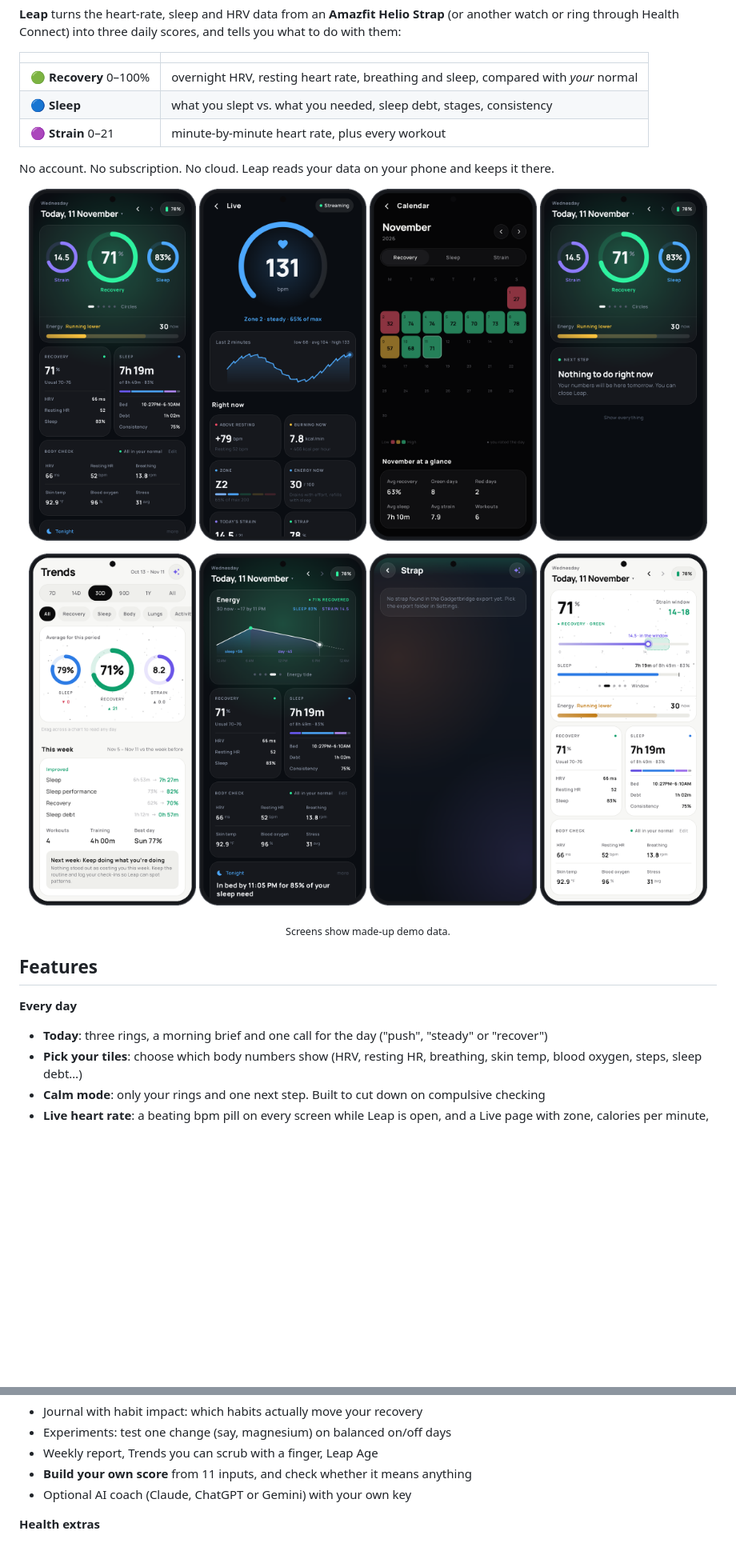
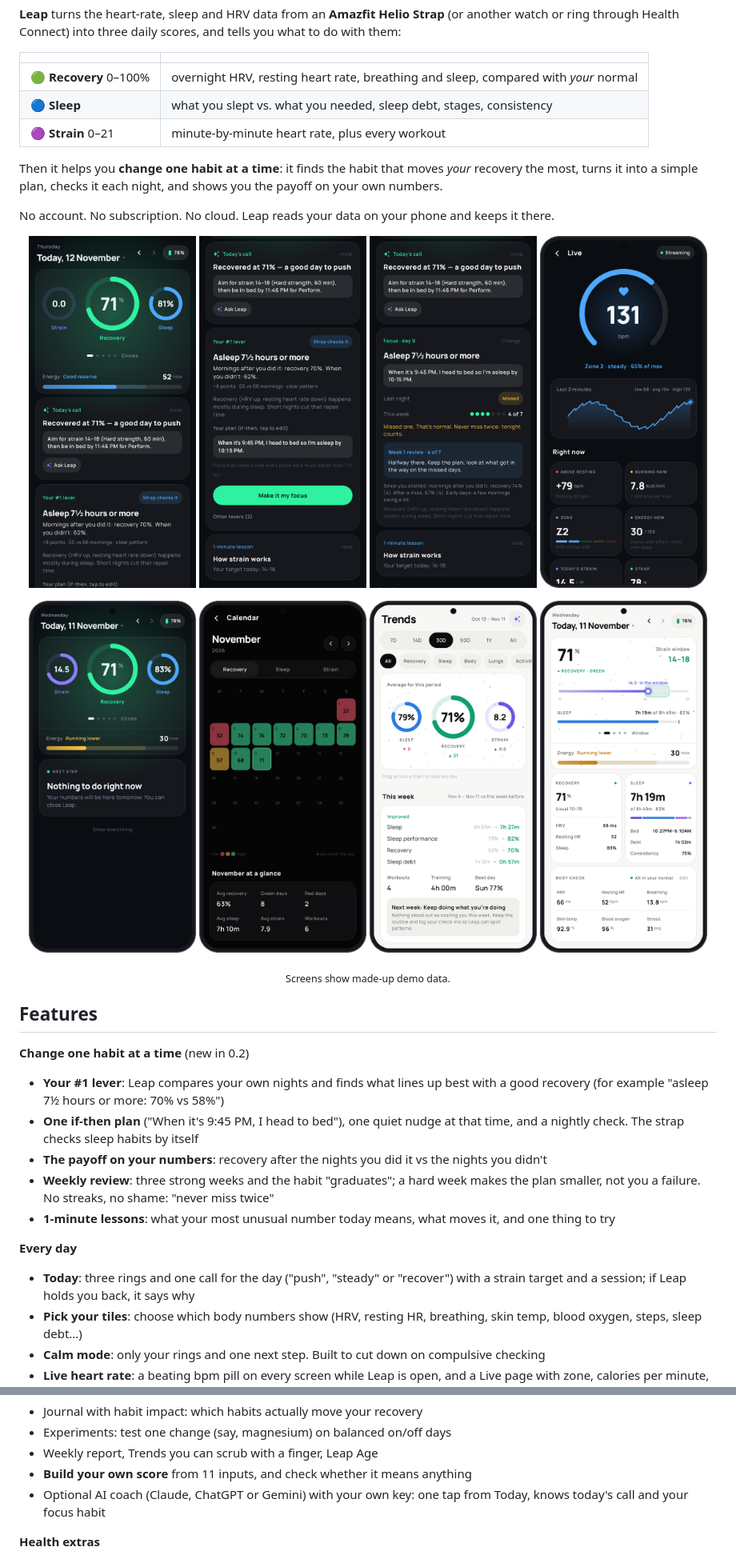
Before and after one commit to h0tman5/leap, a Markdown page: README.md, 2 parts joined by grey strips. Shown at 80% size. GitHub-like rendering; pictures changed too: docs/screens/focus_active.png (added), docs/screens/focus_lever.png (added), docs/screens/today.png; blank space fills up the shorter version.

Commit message:
Leap 0.2.0: focus habit, weekly review, lessons

```diff
--- a/README.md
+++ b/README.md
@@ -19,26 +19,35 @@
 | 🔵 **Sleep** | what you slept vs. what you needed, sleep debt, stages, consistency |
 | 🟣 **Strain** 0–21 | minute-by-minute heart rate, plus every workout |
 
+Then it helps you **change one habit at a time**: it finds the habit that moves *your* recovery the most, turns it into a simple plan, checks it each night, and shows you the payoff on your own numbers.
+
 No account. No subscription. No cloud. Leap reads your data on your phone and keeps it there.
 
 <p align="center">
   <img src="docs/screens/today.png" width="24%" alt="Today">
+  <img src="docs/screens/focus_lever.png" width="24%" alt="Your #1 lever">
+  <img src="docs/screens/focus_active.png" width="24%" alt="Focus habit">
   <img src="docs/screens/live_now.png" width="24%" alt="Live heart rate">
-  <img src="docs/screens/calendar_black.png" width="24%" alt="Calendar">
-  <img src="docs/screens/today_calm.png" width="24%" alt="Calm mode">
 </p>
 <p align="center">
+  <img src="docs/screens/today_calm.png" width="24%" alt="Calm mode">
+  <img src="docs/screens/calendar_black.png" width="24%" alt="Calendar">
   <img src="docs/screens/trends.png" width="24%" alt="Trends">
-  <img src="docs/screens/hero_tide.png" width="24%" alt="Energy tide">
-  <img src="docs/screens/strap.png" width="24%" alt="Strap">
   <img src="docs/screens/space_white.png" width="24%" alt="Space white theme">
 </p>
 <p align="center"><sub>Screens show made-up demo data.</sub></p>
 
 ## Features
 
+**Change one habit at a time** (new in 0.2)
+- **Your #1 lever**: Leap compares your own nights and finds what lines up best with a good recovery (for example "asleep 7½ hours or more: 70% vs 58%")
+- **One if-then plan** ("When it's 9:45 PM, I head to bed"), one quiet nudge at that time, and a nightly check. The strap checks sleep habits by itself
+- **The payoff on your numbers**: recovery after the nights you did it vs the nights you didn't
+- **Weekly review**: three strong weeks and the habit "graduates"; a hard week makes the plan smaller, not you a failure. No streaks, no shame: "never miss twice"
+- **1-minute lessons**: what your most unusual number today means, what moves it, and one thing to try
+
 **Every day**
-- **Today**: three rings, a morning brief and one call for the day ("push", "steady" or "recover")
+- **Today**: three rings and one call for the day ("push", "steady" or "recover") with a strain target and a session; if Leap holds you back, it says why
 - **Pick your tiles**: choose which body numbers show (HRV, resting HR, breathing, skin temp, blood oxygen, steps, sleep debt…)
 - **Calm mode**: only your rings and one next step. Built to cut down on compulsive checking
 - **Live heart rate**: a beating bpm pill on every screen while Leap is open, and a Live page with zone, calories per minute, energy and more
@@ -59,7 +68,7 @@ No account. No subscription. No cloud. Leap reads your data on your phone and ke
 - Experiments: test one change (say, magnesium) on balanced on/off days
 - Weekly report, Trends you can scrub with a finger, Leap Age
 - **Build your own score** from 11 inputs, and check whether it means anything
-- Optional AI coach (Claude, ChatGPT or Gemini) with your own key
+- Optional AI coach (Claude, ChatGPT or Gemini) with your own key: one tap from Today, knows today's call and your focus habit
 
 **Health extras**
 - Overnight blood oxygen and finger-oximeter spot checks
```
